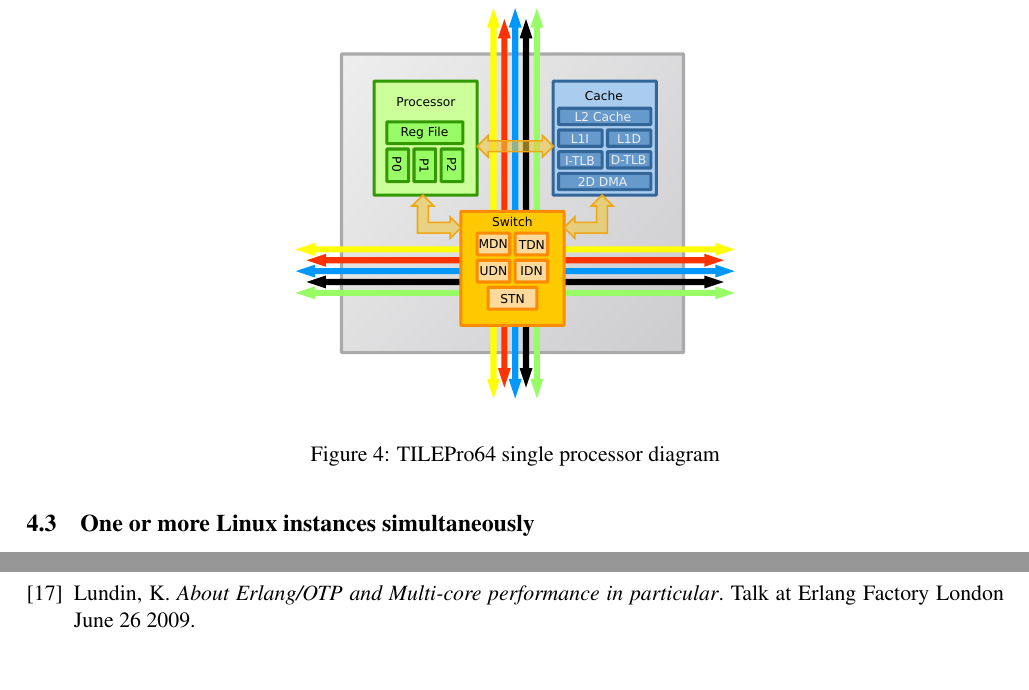
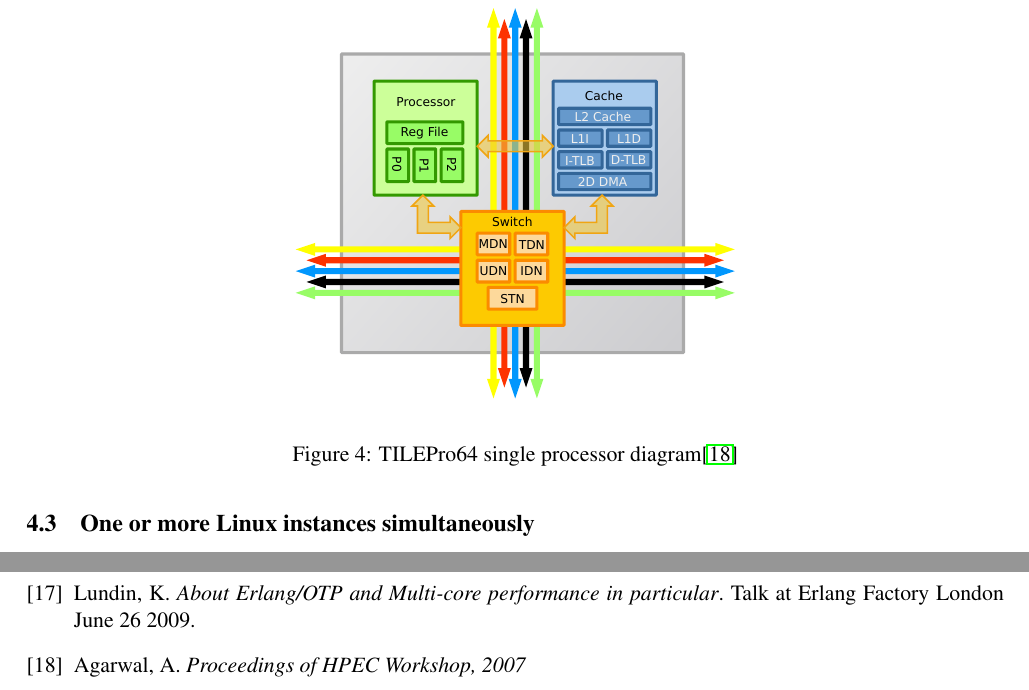
Before and after one commit to Motiejus/year4, a LaTeX document (PP/report.tex): two parts of pages 10 and 19 of 20, joined at a grey line, cut so that both start at the same text. Compiled offline with pdfLaTeX.

Commit message:
References in captions

```diff
--- a/PP/report.tex
+++ b/PP/report.tex
@@ -308,10 +309,10 @@
 
 \subsection{Shared L3 cache}
 
-\begin{figure}
+\begin{figure}[htb]
     \centering
     \includegraphics[width=0.5\textwidth]{images/tile64_cpu.pdf}
-    \caption{TILEPro64 single processor diagram}
+    \caption{TILEPro64 single processor diagram\cite{tilepro64-diagram}}
     \label{fig:tile64_cpu}
 \end{figure}
 
@@ -681,6 +682,8 @@
     \bibitem{lundin-smp} Lundin,~K. \emph{About Erlang/OTP and Multi-core
         performance in particular}. Talk at Erlang Factory London June 26 2009.
 
+    \bibitem{tilepro64-diagram} Agarwal,~A. \emph{Proceedings of HPEC Workshop,
+    2007}
 
 \end{thebibliography}
 
```
Also changed, not shown: PP/report.tex (9 more changed lines).
